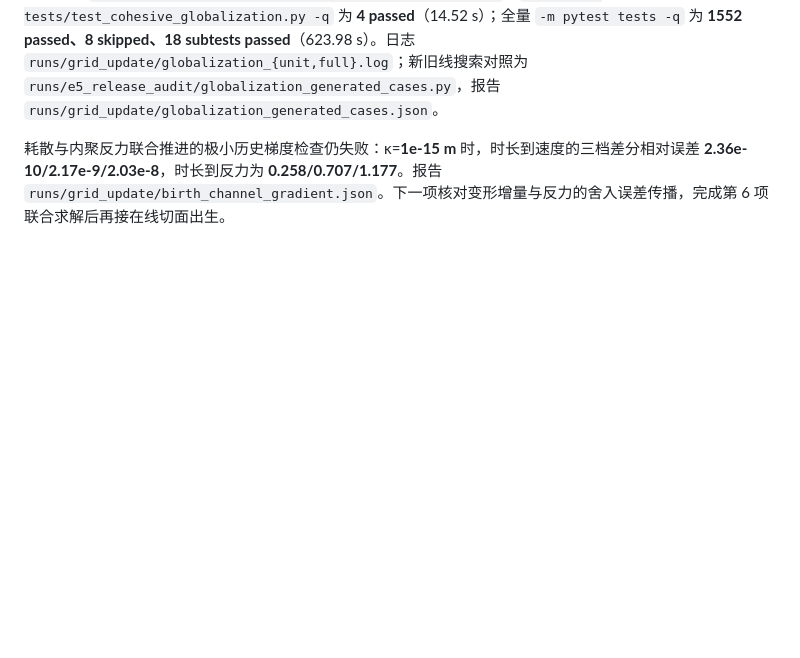
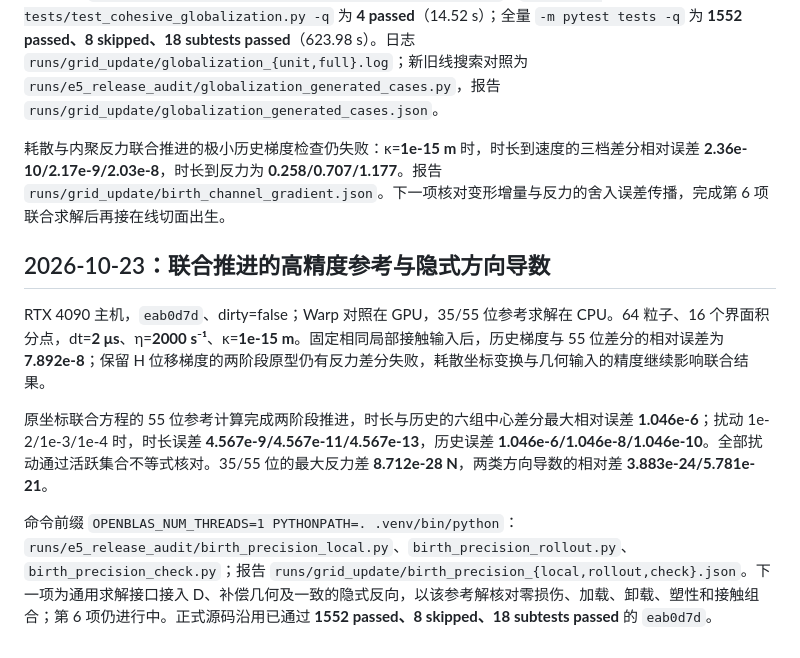
Before and after one commit to Ju6276/BladeMaster-Lab, a Markdown page: docs/RESULTS.md, the part around the change. Drawn GitHub-style; blank space fills up the shorter version.

Commit message:
Document coupled-stage precision reference and gradient checks

```diff
--- a/docs/RESULTS.md
+++ b/docs/RESULTS.md
@@ -1674,3 +1674,11 @@ RTX 4090，`05b5dcc`、dirty=true。线搜索加入舍入尺度后，64 粒子
 命令前缀 `OPENBLAS_NUM_THREADS=1 PYTHONPATH=. .venv/bin/python`：`-m pytest tests/test_cohesive_globalization.py -q` 为 **4 passed**（14.52 s）；全量 `-m pytest tests -q` 为 **1552 passed、8 skipped、18 subtests passed**（623.98 s）。日志 `runs/grid_update/globalization_{unit,full}.log`；新旧线搜索对照为 `runs/e5_release_audit/globalization_generated_cases.py`，报告 `runs/grid_update/globalization_generated_cases.json`。
 
 耗散与内聚反力联合推进的极小历史梯度检查仍失败：κ=**1e-15 m** 时，时长到速度的三档差分相对误差 **2.36e-10/2.17e-9/2.03e-8**，时长到反力为 **0.258/0.707/1.177**。报告 `runs/grid_update/birth_channel_gradient.json`。下一项核对变形增量与反力的舍入误差传播，完成第 6 项联合求解后再接在线切面出生。
+
+## 2026-10-23：联合推进的高精度参考与隐式方向导数
+
+RTX 4090 主机，`eab0d7d`、dirty=false；Warp 对照在 GPU，35/55 位参考求解在 CPU。64 粒子、16 个界面积分点，dt=**2 μs**、η=**2000 s⁻¹**、κ=**1e-15 m**。固定相同局部接触输入后，历史梯度与 55 位差分的相对误差为 **7.892e-8**；保留 H 位移梯度的两阶段原型仍有反力差分失败，耗散坐标变换与几何输入的精度继续影响联合结果。
+
+原坐标联合方程的 55 位参考计算完成两阶段推进，时长与历史的六组中心差分最大相对误差 **1.046e-6**；扰动 1e-2/1e-3/1e-4 时，时长误差 **4.567e-9/4.567e-11/4.567e-13**，历史误差 **1.046e-6/1.046e-8/1.046e-10**。全部扰动通过活跃集合不等式核对。35/55 位的最大反力差 **8.712e-28 N**，两类方向导数的相对差 **3.883e-24/5.781e-21**。
+
+命令前缀 `OPENBLAS_NUM_THREADS=1 PYTHONPATH=. .venv/bin/python`：`runs/e5_release_audit/birth_precision_local.py`、`birth_precision_rollout.py`、`birth_precision_check.py`；报告 `runs/grid_update/birth_precision_{local,rollout,check}.json`。下一项为通用求解接口接入 D、补偿几何及一致的隐式反向，以该参考解核对零损伤、加载、卸载、塑性和接触组合；第 6 项仍进行中。正式源码沿用已通过 **1552 passed、8 skipped、18 subtests passed** 的 `eab0d7d`。
```
Also changed, not shown: docs/HANDOFF.md (+2 -0 lines), docs/METHOD.md (+2 -1 lines).
